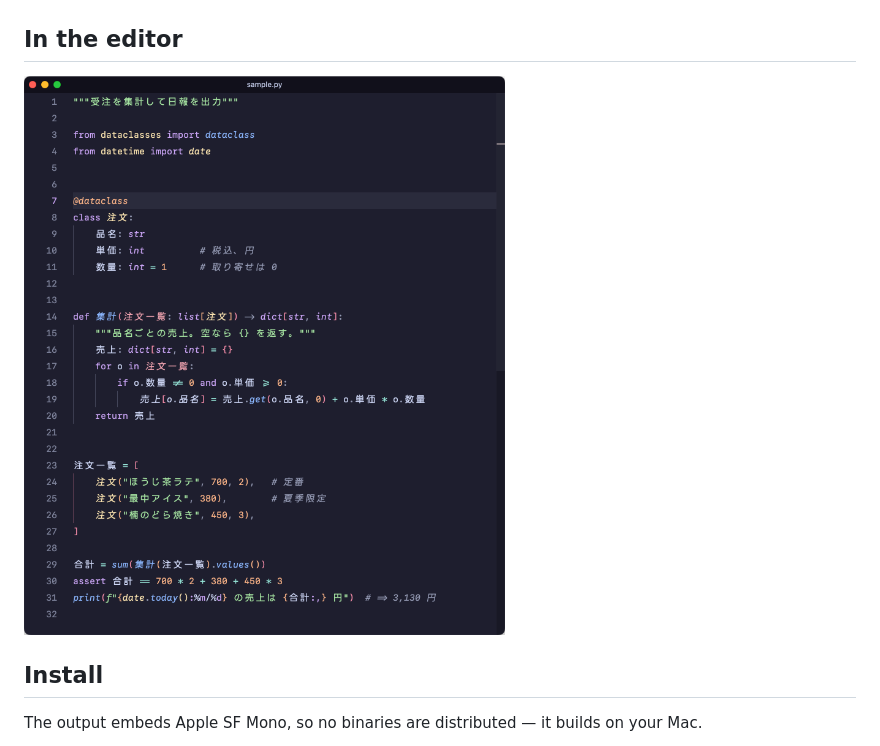
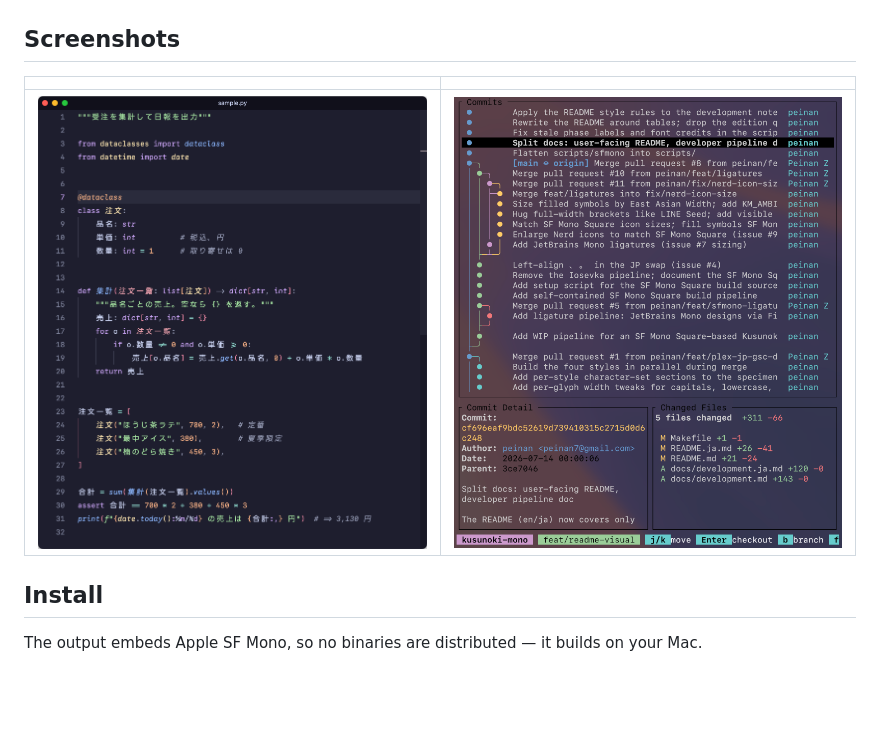
Before and after one commit to peinan/kusunoki-mono, a Markdown page: README.md, the part around the change. Drawn GitHub-style; pictures changed too: docs/images/gitlog.png (added); blank space fills up the shorter version.

```diff
--- a/README.md
+++ b/README.md
@@ -26,9 +26,11 @@ A Japanese coding font: SF Mono condensed to a square grid, layered with LINE Se
 
 ![ligatures](docs/images/ligatures.png)
 
-## In the editor
+## Screenshots
 
-![editor](docs/images/editor.png)
+| | |
+| --- | --- |
+| ![editor](docs/images/editor.png) | ![git log](docs/images/gitlog.png) |
 
 ## Install
 
```
Also changed, not shown: README.ja.md (+13 -12 lines).
